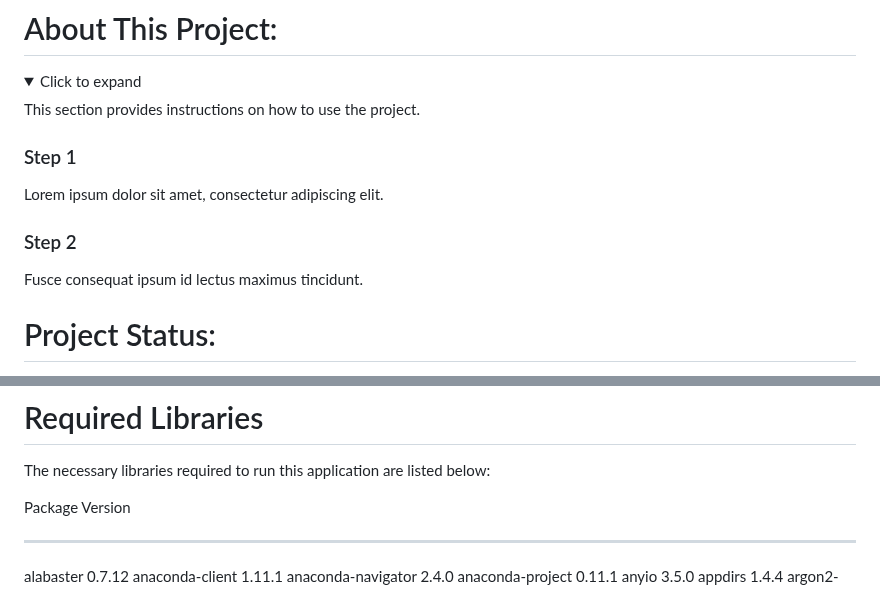
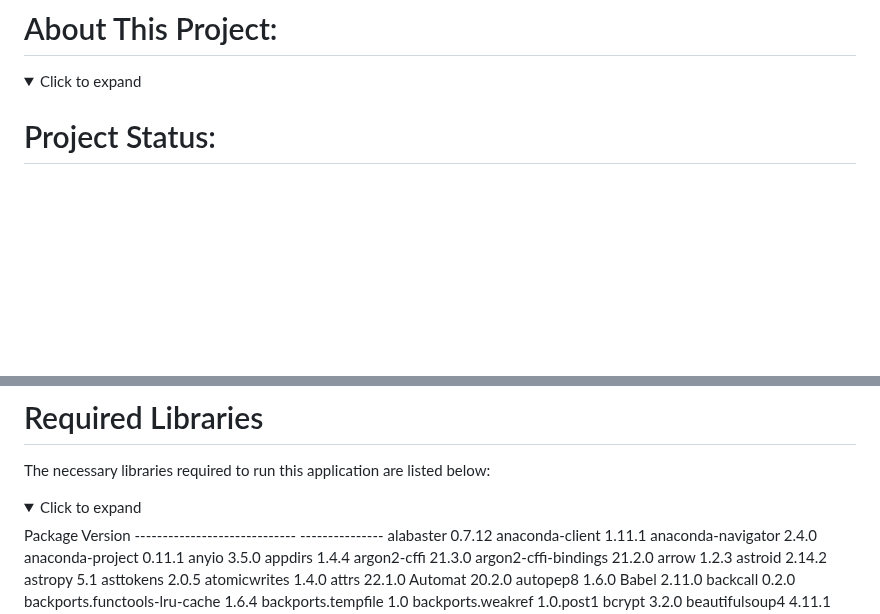
Before and after one commit to prem9/CMPE-131-G12-Project, a Markdown page: README.md, 2 parts joined by grey strips. GitHub-like rendering; folded sections open; blank space fills up the shorter version.

```diff
--- a/README.md
+++ b/README.md
@@ -6,14 +6,6 @@ The aim of Sloth Mail is to provide users with a free and easy to use form of co
 
 <details>
   <summary>Click to expand</summary>
-
-  This section provides instructions on how to use the project.
-
-  ### Step 1
-  Lorem ipsum dolor sit amet, consectetur adipiscing elit.
-
-  ### Step 2
-  Fusce consequat ipsum id lectus maximus tincidunt.
 
 </details>
 
@@ -41,7 +33,8 @@ This project is not yet completed. Most implementations have been completed howe
  # Required Libraries
 
  The necessary libraries required to run this application are listed below:
-
+ <details>
+  <summary>Click to expand</summary>
  Package                       Version
 ----------------------------- ---------------
 alabaster                     0.7.12
```
Also changed, not shown: other parts of README.md (+1 -0 lines).
